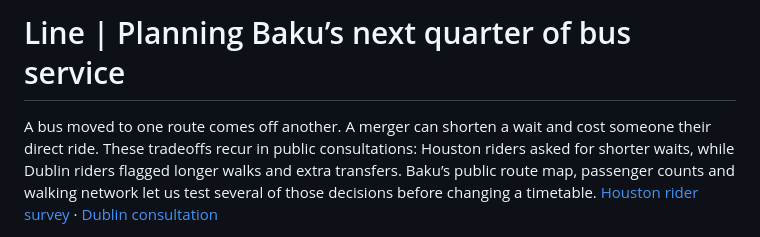
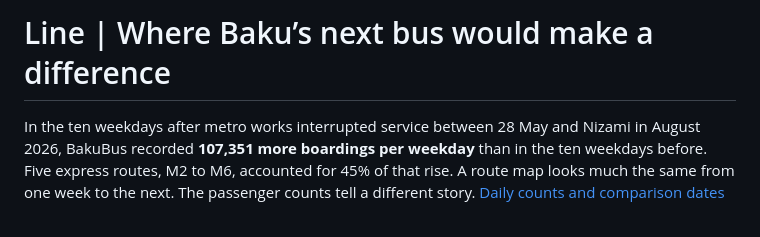
Before and after one commit to ismatsamadov/line, a Markdown page: README.md, the part around one of its changes. Rendered like a GitHub page.

```diff
--- a/README.md
+++ b/README.md
@@ -1,4 +1,4 @@
-# Line | Planning Baku’s next quarter of bus service
+# Line | Where Baku’s next bus would make a difference
 
-A bus moved to one route comes off another. A merger can shorten a wait and cost someone their direct ride. These tradeoffs recur in public consultations: Houston riders asked for shorter waits, while Dublin riders flagged longer walks and extra transfers. Baku’s public route map, passenger counts and walking network let us test several of those decisions before changing a timetable. [Houston rider survey](https://linkhouston.org/equity-in-transit-2024/) · [Dublin consultation](https://busconnects.ie/wp-content/uploads/2022/02/Report-on-BusConnects-Consultation-2019.html)
+In the ten weekdays after metro works interrupted service between 28 May and Nizami in August 2026, BakuBus recorded **107,351 more boardings per weekday** than in the ten weekdays before. Five express routes, M2 to M6, accounted for 45% of that rise. A route map looks much the same from one week to the next. The passenger counts tell a different story. [Daily counts and comparison dates](docs/data.md#when-the-data-is-from)
 
```
Also changed, not shown: other parts of README.md (+30 -18 lines), docs/code.md (+9 -1 lines), animations/departure-clock.gif (added), animations/ganjlik-walk.gif (added), 1 other file.
